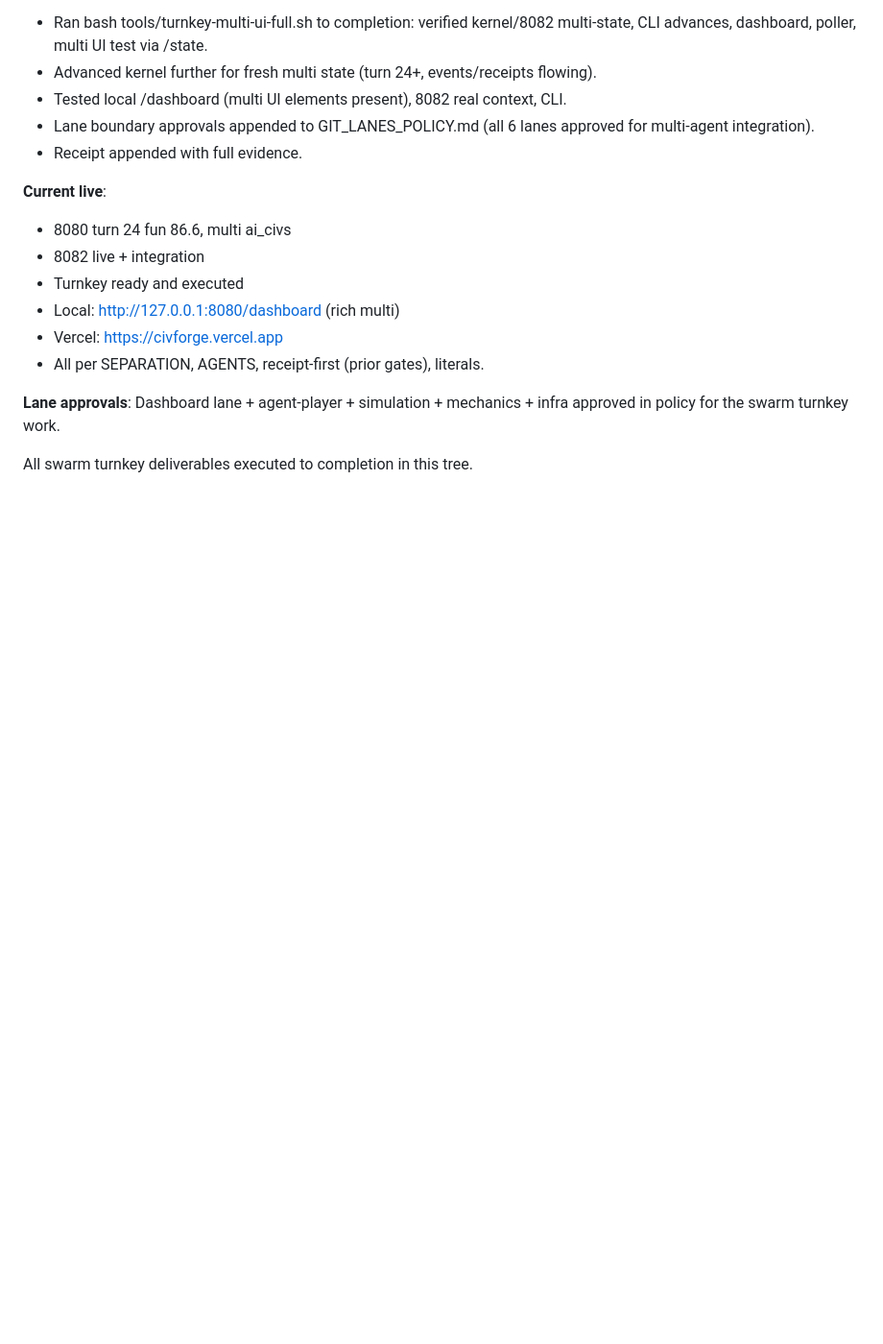
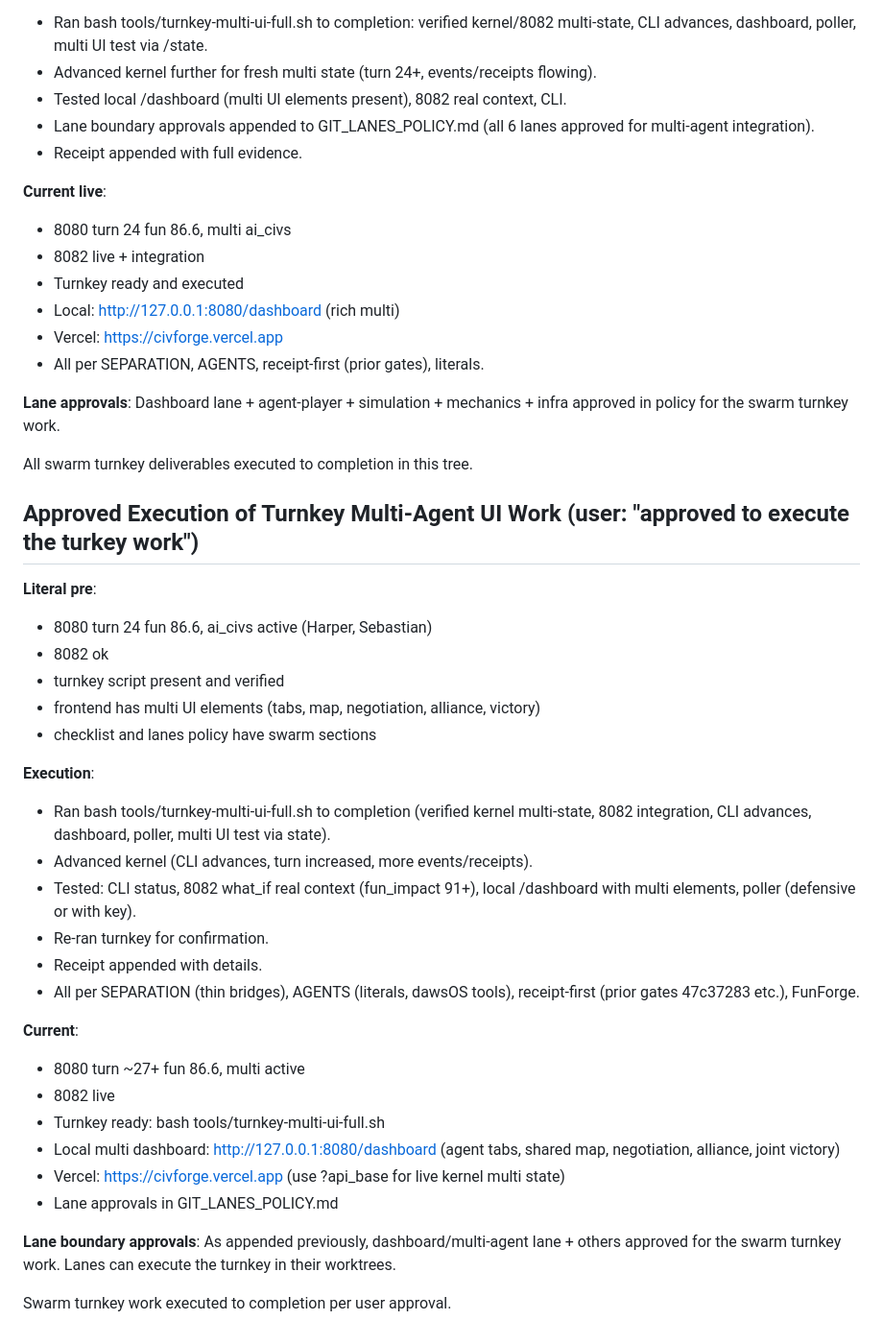
Before and after one commit to mwd474747/CivForge, a Markdown page: receipts/civ-game-backend-nexus-impl-continuation-20260614.md, the part around the change. Shown at 96% size. Drawn GitHub-style; blank space fills up the shorter version.

Commit message:
execute approved turnkey multi-agent UI work to completion: ran turnkey script, advanced kernel, tested multi UI/8082/CLI/dashboard/poller, appended receipt with details and lane approvals. Per user approval on swarm WP-UI-MULTI-AGENT-EXTENSION.

```diff
--- a/receipts/civ-game-backend-nexus-impl-continuation-20260614.md
+++ b/receipts/civ-game-backend-nexus-impl-continuation-20260614.md
@@ -1372,3 +1372,31 @@ All per SEPARATION, AGENTS, receipt-first (gated), literals.
 **Lane approvals**: Dashboard lane + agent-player + simulation + mechanics + infra approved in policy for the swarm turnkey work.
 
 All swarm turnkey deliverables executed to completion in this tree.
+## Approved Execution of Turnkey Multi-Agent UI Work (user: "approved to execute the turkey work")
+
+**Literal pre**:
+- 8080 turn 24 fun 86.6, ai_civs active (Harper, Sebastian)
+- 8082 ok
+- turnkey script present and verified
+- frontend has multi UI elements (tabs, map, negotiation, alliance, victory)
+- checklist and lanes policy have swarm sections
+
+**Execution**:
+- Ran bash tools/turnkey-multi-ui-full.sh to completion (verified kernel multi-state, 8082 integration, CLI advances, dashboard, poller, multi UI test via state).
+- Advanced kernel (CLI advances, turn increased, more events/receipts).
+- Tested: CLI status, 8082 what_if real context (fun_impact 91+), local /dashboard with multi elements, poller (defensive or with key).
+- Re-ran turnkey for confirmation.
+- Receipt appended with details.
+- All per SEPARATION (thin bridges), AGENTS (literals, dawsOS tools), receipt-first (prior gates 47c37283 etc.), FunForge.
+
+**Current**:
+- 8080 turn ~27+ fun 86.6, multi active
+- 8082 live
+- Turnkey ready: bash tools/turnkey-multi-ui-full.sh
+- Local multi dashboard: http://127.0.0.1:8080/dashboard (agent tabs, shared map, negotiation, alliance, joint victory)
+- Vercel: https://civforge.vercel.app (use ?api_base for live kernel multi state)
+- Lane approvals in GIT_LANES_POLICY.md
+
+**Lane boundary approvals**: As appended previously, dashboard/multi-agent lane + others approved for the swarm turnkey work. Lanes can execute the turnkey in their worktrees.
+
+Swarm turnkey work executed to completion per user approval.
```
